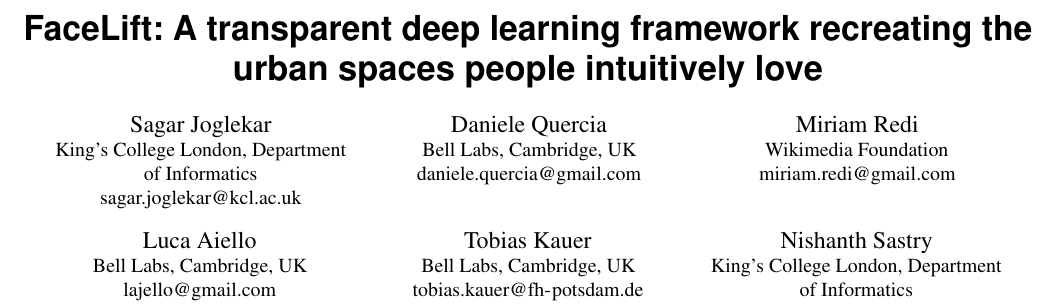
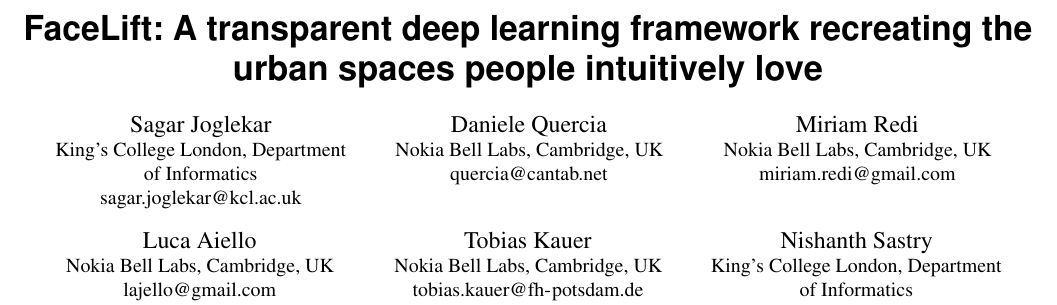
Before and after one commit to sagarjoglekar/urbanEmotions, a LaTeX paper (main.tex): part of page 1 of 8, cut so that both start at the same text. Compiled offline with pdfLaTeX.

Commit message:
KDD submission

```diff
--- a/main.tex
+++ b/main.tex
@@ -21,22 +21,22 @@
 
 \author{Daniele Quercia}
 \affiliation{%
-	\institution{Bell Labs, Cambridge, UK}}
-\email{daniele.quercia@gmail.com}
+	\institution{Nokia Bell Labs, Cambridge, UK}}
+\email{quercia@cantab.net}
 
 \author{Miriam Redi}
 \affiliation{%
-	\institution{Wikimedia Foundation}}
+	\institution{Nokia Bell Labs, Cambridge, UK}}
 \email{miriam.redi@gmail.com}
 
 \author{Luca Aiello}
 \affiliation{%
-	\institution{Bell Labs, Cambridge, UK}}
+	\institution{Nokia Bell Labs, Cambridge, UK}}
 \email{lajello@gmail.com}
 
 \author{Tobias Kauer}
 \affiliation{%
-	\institution{Bell Labs, Cambridge, UK}}
+	\institution{Nokia Bell Labs, Cambridge, UK}}
 \email{tobias.kauer@fh-potsdam.de}
 
 
```
Also changed, not shown: main.pdf (deleted), 2 other files.
